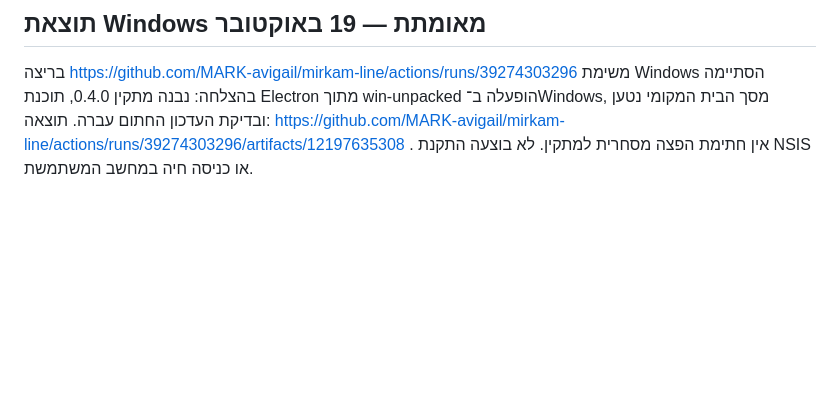
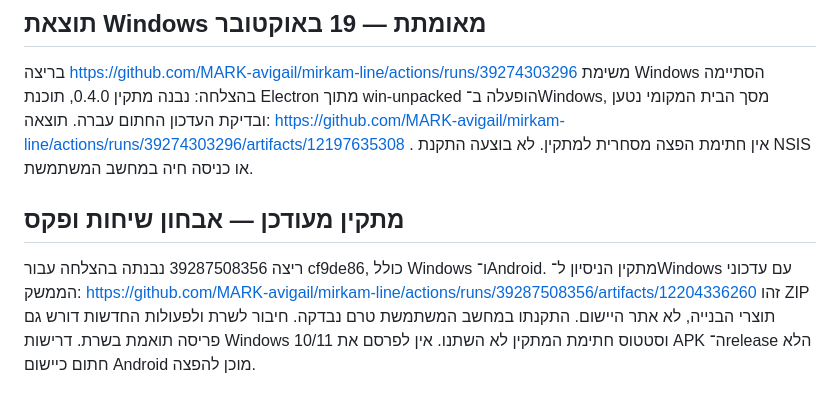
Before and after one commit to MARK-avigail/mirkam-line, a Markdown page: docs/NATIVE-APPS-HE.md, the part around the change. Drawn GitHub-style; blank space fills up the shorter version.

```diff
--- a/docs/NATIVE-APPS-HE.md
+++ b/docs/NATIVE-APPS-HE.md
@@ -51,3 +51,8 @@ cd apps/native/android
 ## תוצאת Windows מאומתת — 19 באוקטובר
 
 בריצה https://github.com/MARK-avigail/mirkam-line/actions/runs/39274303296 משימת Windows הסתיימה בהצלחה: נבנה מתקין 0.4.0, תוכנת Electron מתוך win-unpacked הופעלה ב־Windows, מסך הבית המקומי נטען ובדיקת העדכון החתום עברה. תוצאה: https://github.com/MARK-avigail/mirkam-line/actions/runs/39274303296/artifacts/12197635308 . אין חתימת הפצה מסחרית למתקין. לא בוצעה התקנת NSIS או כניסה חיה במחשב המשתמשת.
+
+## מתקין מעודכן — אבחון שיחות ופקס
+ריצה 39287508356 נבנתה בהצלחה עבור cf9de86, כולל Windows ו־Android. מתקין הניסיון ל־Windows עם עדכוני הממשק:
+https://github.com/MARK-avigail/mirkam-line/actions/runs/39287508356/artifacts/12204336260
+זהו ZIP תוצרי הבנייה, לא אתר היישום. התקנתו במחשב המשתמשת טרם נבדקה. חיבור לשרת ולפעולות החדשות דורש גם פריסה תואמת בשרת. דרישות Windows 10/11 וסטטוס חתימת המתקין לא השתנו. אין לפרסם את APK ה־release הלא חתום כיישום Android מוכן להפצה.
```
Also changed, not shown: docs/CURRENT-OPERATIONS-HE.md (+6 -0 lines), docs/CURRENT-PLAN-HE.md (+6 -0 lines).
